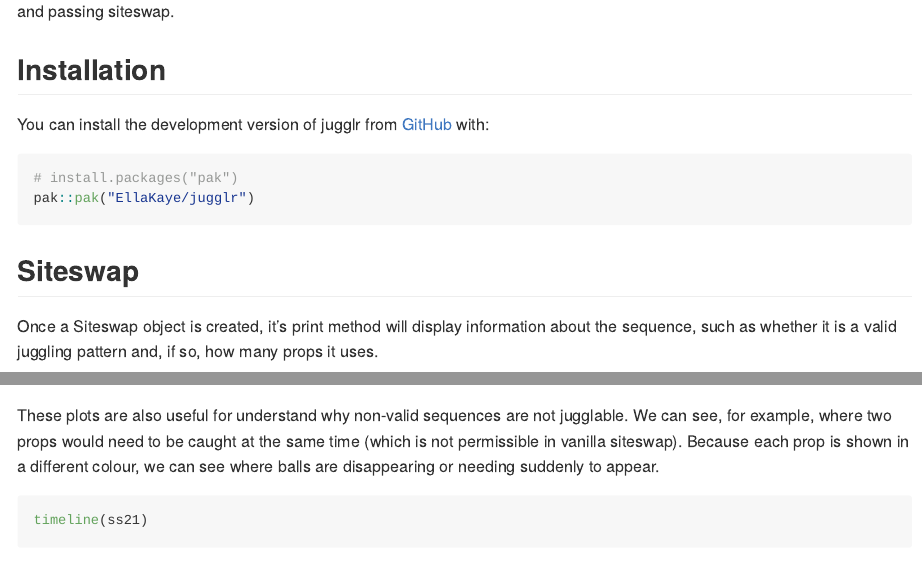
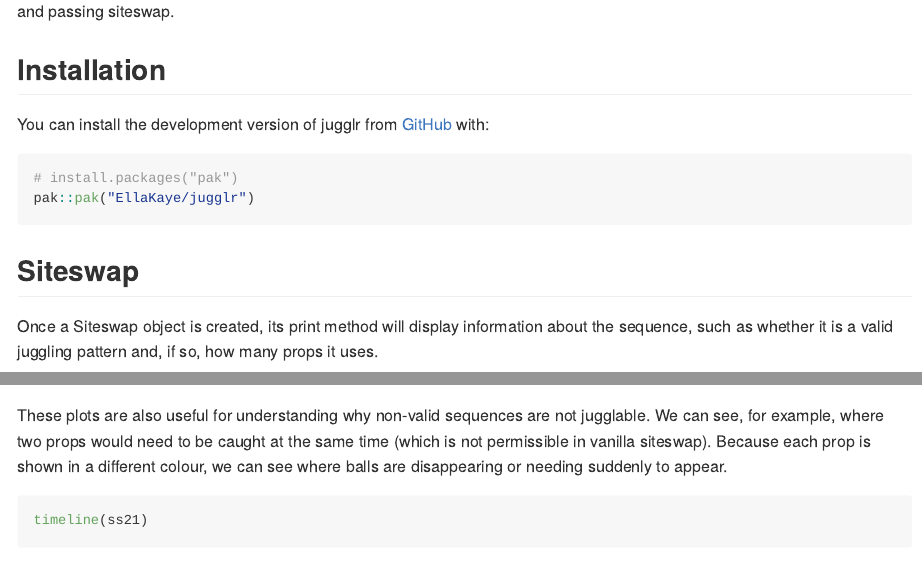
Before and after one commit to EllaKaye/jugglr, an R Markdown document (README.Rmd): the page in a window 1100 px wide, from 190 px down, and a second part further down, joined at a grey line. Rendered offline with R 4.5, knitr and Pandoc, with nearby package versions; some code elsewhere in the file could not run offline; badge pictures from the web are left out.

Commit message:
Fixes in README

````diff
--- a/README.Rmd
+++ b/README.Rmd
@@ -35,7 +35,7 @@ pak::pak("EllaKaye/jugglr")
 
 ## Siteswap
 
-Once a Siteswap object is created, it's print method will display information about the sequence,
+Once a Siteswap object is created, its print method will display information about the sequence,
 such as whether it is a valid juggling pattern and, if so, how many props it uses.
 
 ```{r example}
@@ -72,8 +72,8 @@ timeline(ss423)
 ladder(ss423)
 ```
 
-These plots are also useful for understand why non-valid sequences are not jugglable.
-We can see, for example, where two props  would need to be caught at the same time
+These plots are also useful for understanding why non-valid sequences are not jugglable.
+We can see, for example, where two props would need to be caught at the same time
 (which is not permissible in vanilla siteswap).
 Because each prop is shown in a different colour, we can see where balls are disappearing or needing suddenly to appear.
 
````
Also changed, not shown: README.md.
